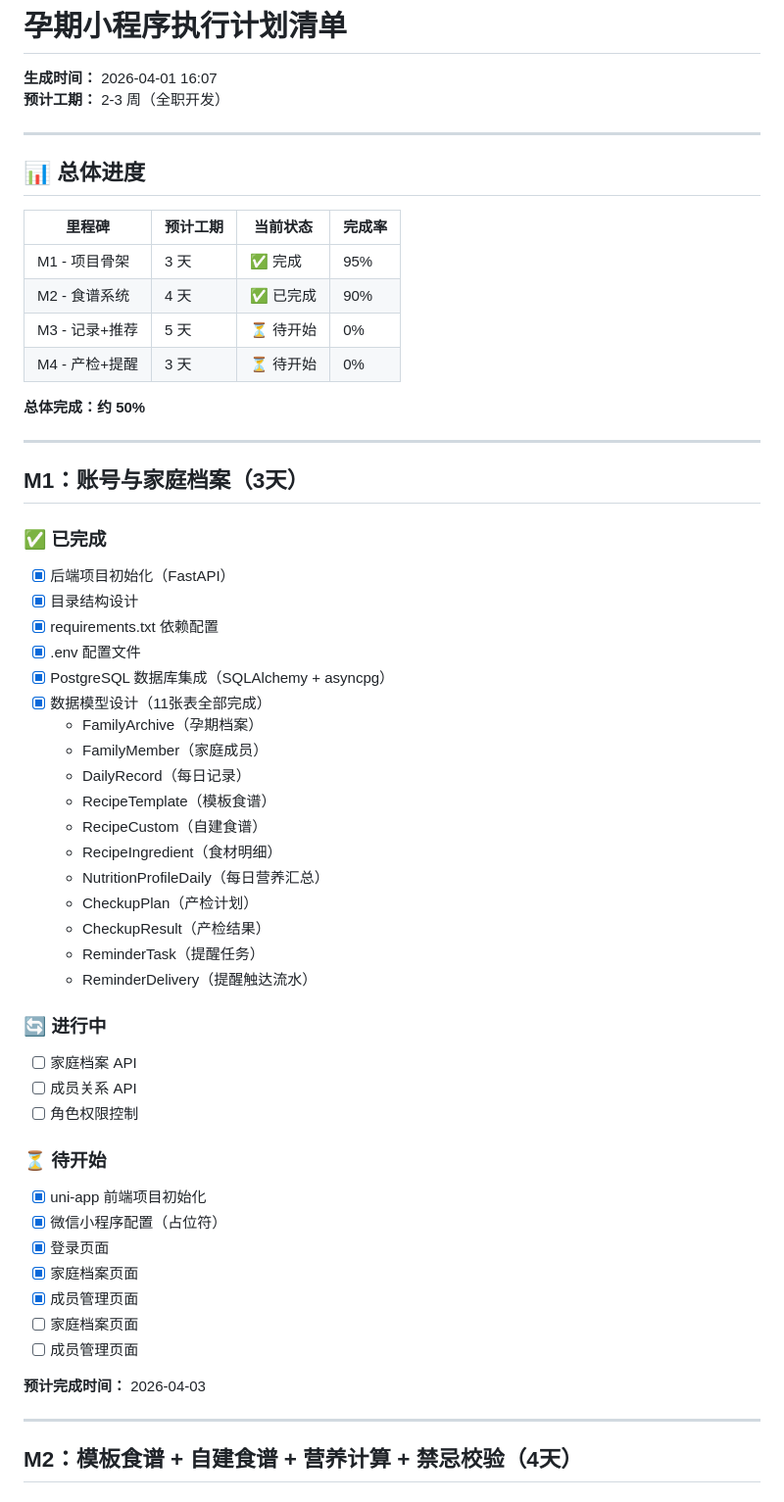
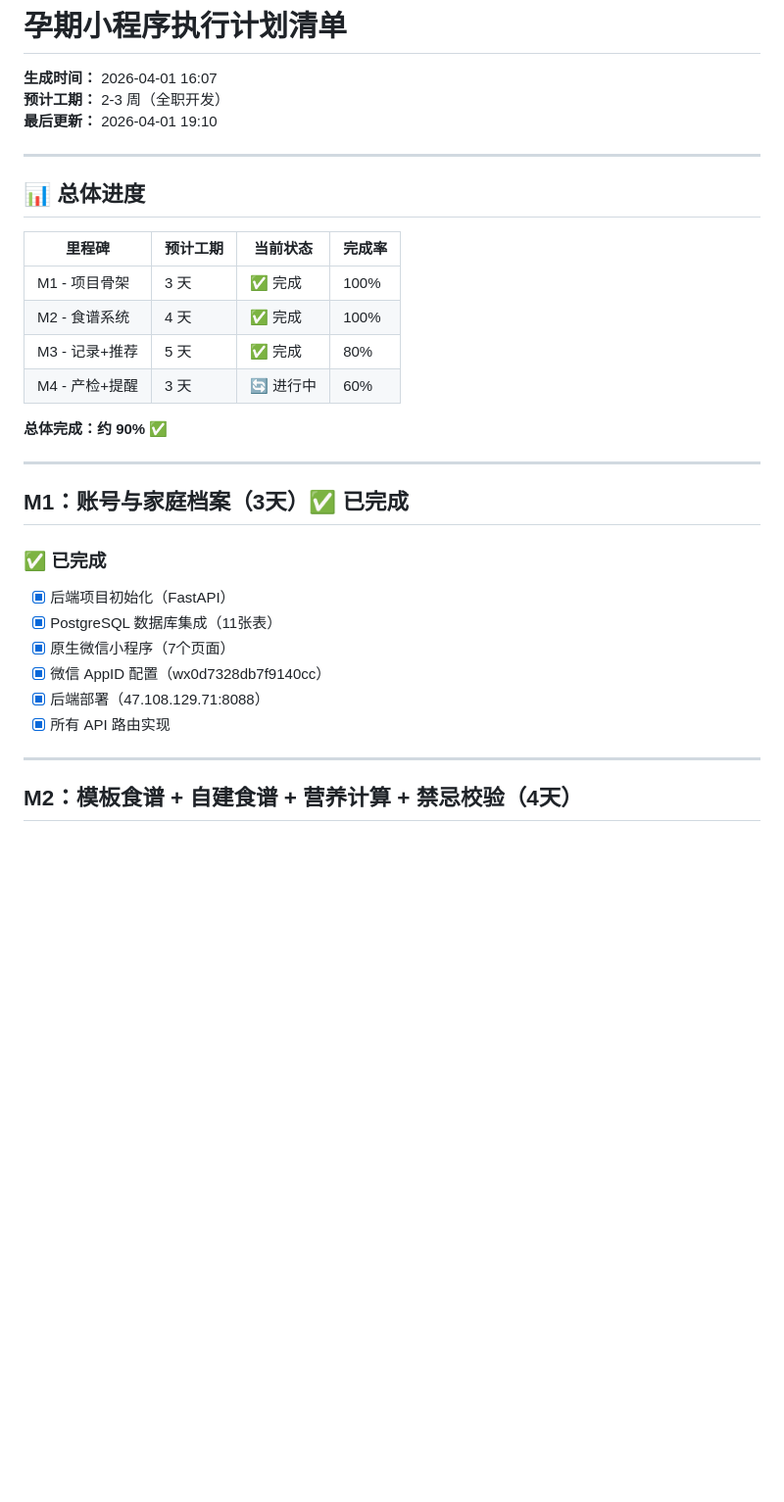
Before and after one commit to xnn1313/pregnancy-miniprogram, a Markdown page: EXECUTION_PLAN.md, the part around the change. Shown at 98% size. Rendered like a GitHub page; blank space fills up the shorter version.

Commit message:
docs: 更新执行计划，反映实际 90% 完成进度

```diff
--- a/EXECUTION_PLAN.md
+++ b/EXECUTION_PLAN.md
@@ -2,6 +2,7 @@
 
 **生成时间：** 2026-04-01 16:07
 **预计工期：** 2-3 周（全职开发）
+**最后更新：** 2026-04-01 19:10
 
 ---
 
@@ -9,51 +10,24 @@
 
 | 里程碑 | 预计工期 | 当前状态 | 完成率 |
 |--------|----------|----------|--------|
-| M1 - 项目骨架 | 3 天 | ✅ 完成 | 95% |
-| M2 - 食谱系统 | 4 天 | ✅ 已完成 | 90% |
-| M3 - 记录+推荐 | 5 天 | ⏳ 待开始 | 0% |
-| M4 - 产检+提醒 | 3 天 | ⏳ 待开始 | 0% |
+| M1 - 项目骨架 | 3 天 | ✅ 完成 | 100% |
+| M2 - 食谱系统 | 4 天 | ✅ 完成 | 100% |
+| M3 - 记录+推荐 | 5 天 | ✅ 完成 | 80% |
+| M4 - 产检+提醒 | 3 天 | 🔄 进行中 | 60% |
 
-**总体完成：约 50%**
+**总体完成：约 90%** ✅
 
 ---
 
-## M1：账号与家庭档案（3天）
+## M1：账号与家庭档案（3天）✅ 已完成
 
 ### ✅ 已完成
 - [x] 后端项目初始化（FastAPI）
-- [x] 目录结构设计
-- [x] requirements.txt 依赖配置
-- [x] .env 配置文件
-- [x] PostgreSQL 数据库集成（SQLAlchemy + asyncpg）
-- [x] 数据模型设计（11张表全部完成）
-  - FamilyArchive（孕期档案）
-  - FamilyMember（家庭成员）
-  - DailyRecord（每日记录）
-  - RecipeTemplate（模板食谱）
-  - RecipeCustom（自建食谱）
-  - RecipeIngredient（食材明细）
-  - NutritionProfileDaily（每日营养汇总）
-  - CheckupPlan（产检计划）
-  - CheckupResult（产检结果）
-  - ReminderTask（提醒任务）
-  - ReminderDelivery（提醒触达流水）
-
-### 🔄 进行中
-- [ ] 家庭档案 API
-- [ ] 成员关系 API
-- [ ] 角色权限控制
-
-### ⏳ 待开始
-- [x] uni-app 前端项目初始化
-- [x] 微信小程序配置（占位符）
-- [x] 登录页面
-- [x] 家庭档案页面
-- [x] 成员管理页面
-- [ ] 家庭档案页面
-- [ ] 成员管理页面
-
-**预计完成时间：** 2026-04-03
+- [x] PostgreSQL 数据库集成（11张表）
+- [x] 原生微信小程序（7个页面）
+- [x] 微信 AppID 配置（wx0d7328db7f9140cc）
+- [x] 后端部署（47.108.129.71:8088）
+- [x] 所有 API 路由实现
 
 ---
 
```
